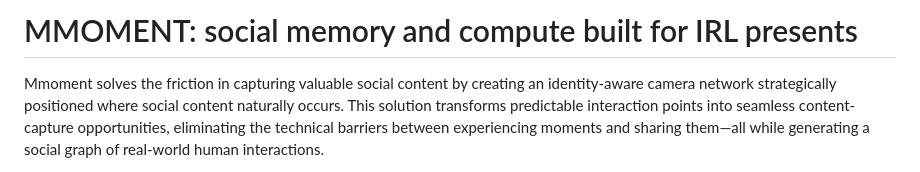
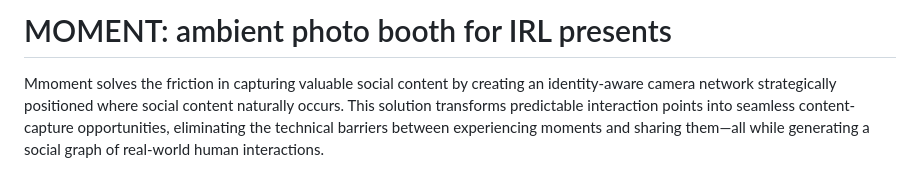
Before and after one commit to 0xmigi/mmoment, a Markdown page: README.md, the part around the change. Drawn GitHub-style.

Commit message:
Rename project to MOMENT and revise description
Updated project name and description in README.

```diff
--- a/README.md
+++ b/README.md
@@ -1,4 +1,4 @@
-# MMOMENT: social memory and compute built for IRL presents
+# MOMENT: ambient photo booth for IRL presents
 
 Mmoment solves the friction in capturing valuable social content by creating an identity-aware camera network strategically positioned where social content naturally occurs. This solution transforms predictable interaction points into seamless content-capture opportunities, eliminating the technical barriers between experiencing moments and sharing them—all while generating a social graph of real-world human interactions.
 
```
